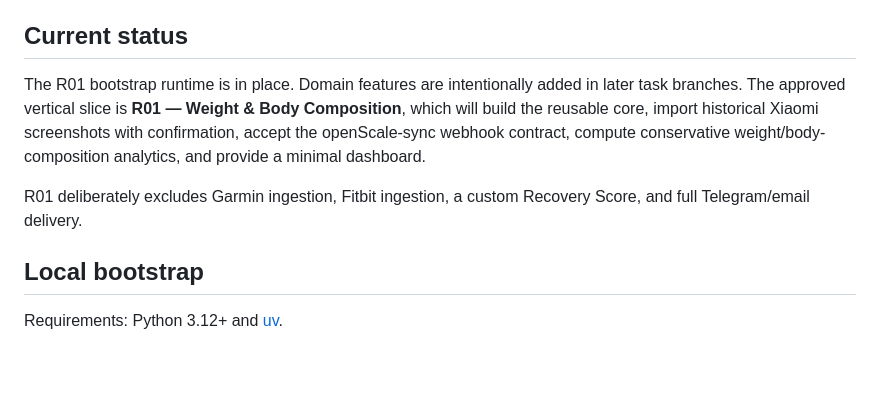
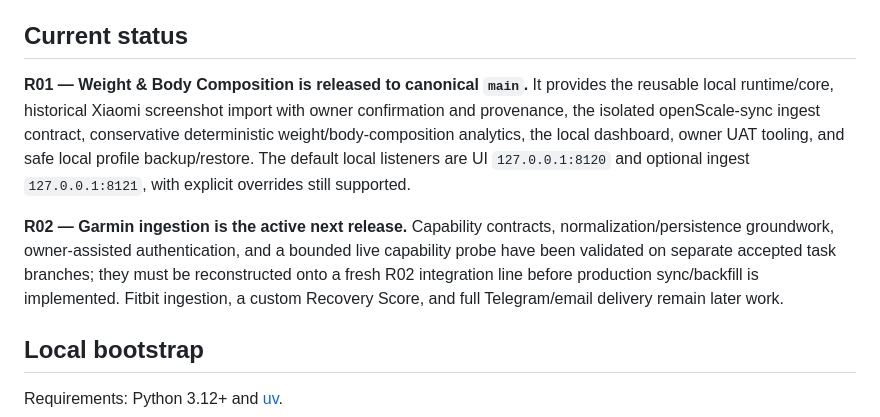
Before and after one commit to LTstripes/Health-Check, a Markdown page: README.md, the part around the change. Rendered like a GitHub page; blank space fills up the shorter version.

Commit message:
docs: update post-R01 README status

```diff
--- a/README.md
+++ b/README.md
@@ -40,9 +40,9 @@ raw evidence -> typed source records -> versioned canonical selection
 
 ## Current status
 
-The R01 bootstrap runtime is in place. Domain features are intentionally added in later task branches. The approved vertical slice is **R01 — Weight & Body Composition**, which will build the reusable core, import historical Xiaomi screenshots with confirmation, accept the openScale-sync webhook contract, compute conservative weight/body-composition analytics, and provide a minimal dashboard.
+**R01 — Weight & Body Composition is released to canonical `main`.** It provides the reusable local runtime/core, historical Xiaomi screenshot import with owner confirmation and provenance, the isolated openScale-sync ingest contract, conservative deterministic weight/body-composition analytics, the local dashboard, owner UAT tooling, and safe local profile backup/restore. The default local listeners are UI `127.0.0.1:8120` and optional ingest `127.0.0.1:8121`, with explicit overrides still supported.
 
-R01 deliberately excludes Garmin ingestion, Fitbit ingestion, a custom Recovery Score, and full Telegram/email delivery.
+**R02 — Garmin ingestion is the active next release.** Capability contracts, normalization/persistence groundwork, owner-assisted authentication, and a bounded live capability probe have been validated on separate accepted task branches; they must be reconstructed onto a fresh R02 integration line before production sync/backfill is implemented. Fitbit ingestion, a custom Recovery Score, and full Telegram/email delivery remain later work.
 
 ## Local bootstrap
 
```
